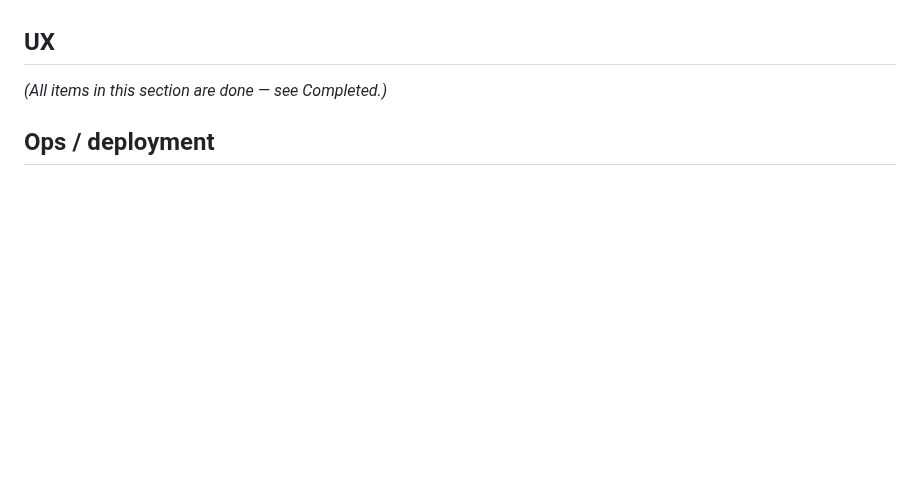
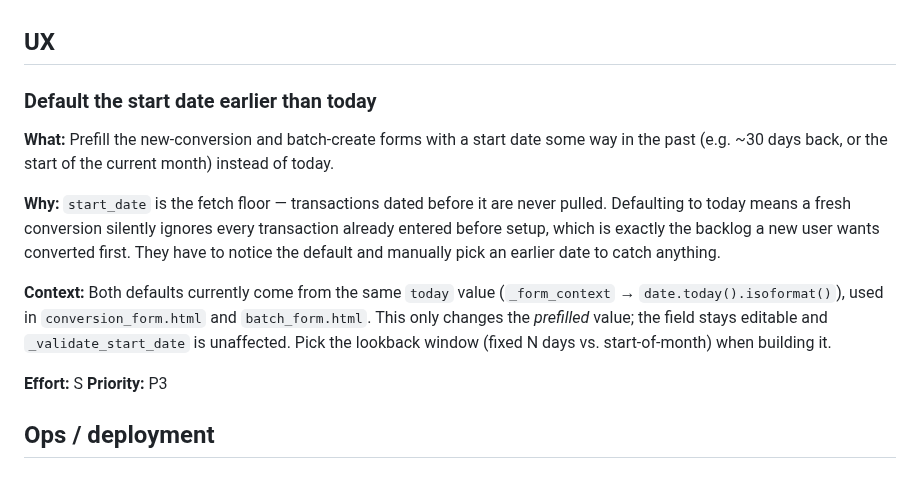
Before and after one commit to dgrant/YNAB-currency-converter, a Markdown page: TODOS.md, the part around the change. Rendered like a GitHub page; blank space fills up the shorter version.

Commit message:
docs(todos): add TODO to default start date earlier than today
Co-Authored-By: Claude Opus 4.8 <noreply@anthropic.com>
Claude-Session: https://claude.ai/code/session_01DqSUF6a83KW7iMGr6fmnyc

```diff
--- a/TODOS.md
+++ b/TODOS.md
@@ -256,7 +256,27 @@ safety issue.)*
 
 ## UX
 
-*(All items in this section are done — see Completed.)*
+### Default the start date earlier than today
+
+**What:** Prefill the new-conversion and batch-create forms with a start
+date some way in the past (e.g. ~30 days back, or the start of the current
+month) instead of today.
+
+**Why:** `start_date` is the fetch floor — transactions dated before it are
+never pulled. Defaulting to today means a fresh conversion silently ignores
+every transaction already entered before setup, which is exactly the
+backlog a new user wants converted first. They have to notice the default
+and manually pick an earlier date to catch anything.
+
+**Context:** Both defaults currently come from the same `today` value
+(`_form_context` → `date.today().isoformat()`), used in
+`conversion_form.html` and `batch_form.html`. This only changes the
+*prefilled* value; the field stays editable and `_validate_start_date`
+is unaffected. Pick the lookback window (fixed N days vs. start-of-month)
+when building it.
+
+**Effort:** S
+**Priority:** P3
 
 ## Ops / deployment
 
```
